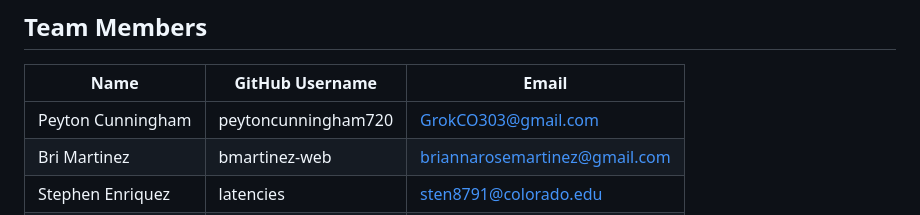
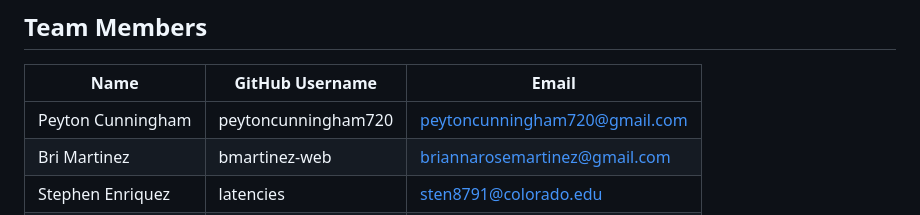
Before and after one commit to PeytonCunningham720/3308-TEAM-2-SPRING-2026-PROJECT, a Markdown page: README.md, the part around the change. Drawn GitHub-style.

Commit message:
README.md: Updated my personal email to include my professional email

```diff
--- a/README.md
+++ b/README.md
@@ -11,7 +11,7 @@
 
 | Name | GitHub Username | Email |
 |------|----------------|-------|
-| Peyton Cunningham | peytoncunningham720 | GrokCO303@gmail.com |
+| Peyton Cunningham | peytoncunningham720 | peytoncunningham720@gmail.com |
 | Bri Martinez | bmartinez-web | briannarosemartinez@gmail.com |
 | Stephen Enriquez | latencies | sten8791@colorado.edu |
 | Jake Mooradian | JBMooradian | jbmooradian@gmail.com |
```
